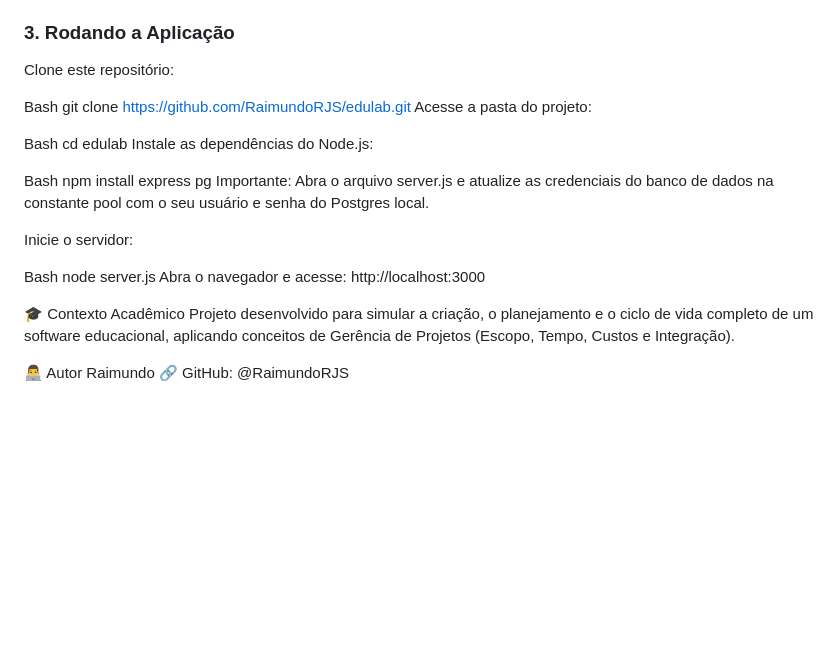
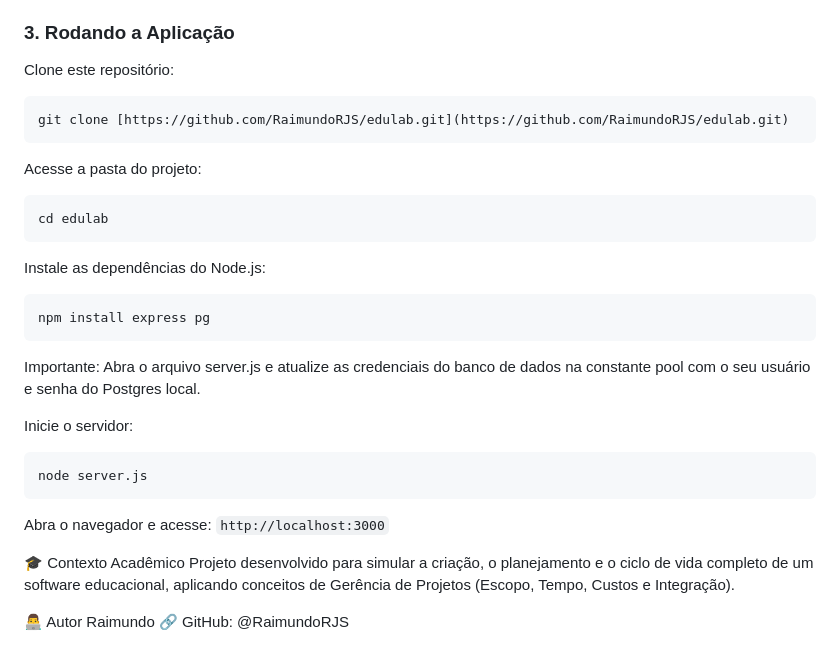
Before and after one commit to RaimundoRJS/EducLab, a Markdown page: README.md, the part around one of its changes. GitHub-like rendering; blank space fills up the shorter version.

Commit message:
atua readme

````diff
--- a/README.md
+++ b/README.md
@@ -61,23 +61,27 @@ Conecte-se ao banco edulab_db e execute as queries de criação de tabelas (forn
 ### 3. Rodando a Aplicação
 Clone este repositório:
 
-Bash
+```
 git clone [https://github.com/RaimundoRJS/edulab.git](https://github.com/RaimundoRJS/edulab.git)
+```
 Acesse a pasta do projeto:
 
-Bash
+```
 cd edulab
+```
 Instale as dependências do Node.js:
 
-Bash
+```
 npm install express pg
+```
 Importante: Abra o arquivo server.js e atualize as credenciais do banco de dados na constante pool com o seu usuário e senha do Postgres local.
 
 Inicie o servidor:
 
-Bash
+```
 node server.js
-Abra o navegador e acesse: http://localhost:3000
+```
+Abra o navegador e acesse: `http://localhost:3000`
 
 🎓 Contexto Acadêmico
 Projeto desenvolvido para simular a criação, o planejamento e o ciclo de vida completo de um software educacional, aplicando conceitos de Gerência de Projetos (Escopo, Tempo, Custos e Integração).
````
Also changed, not shown: other parts of README.md (+1 -1 lines).
